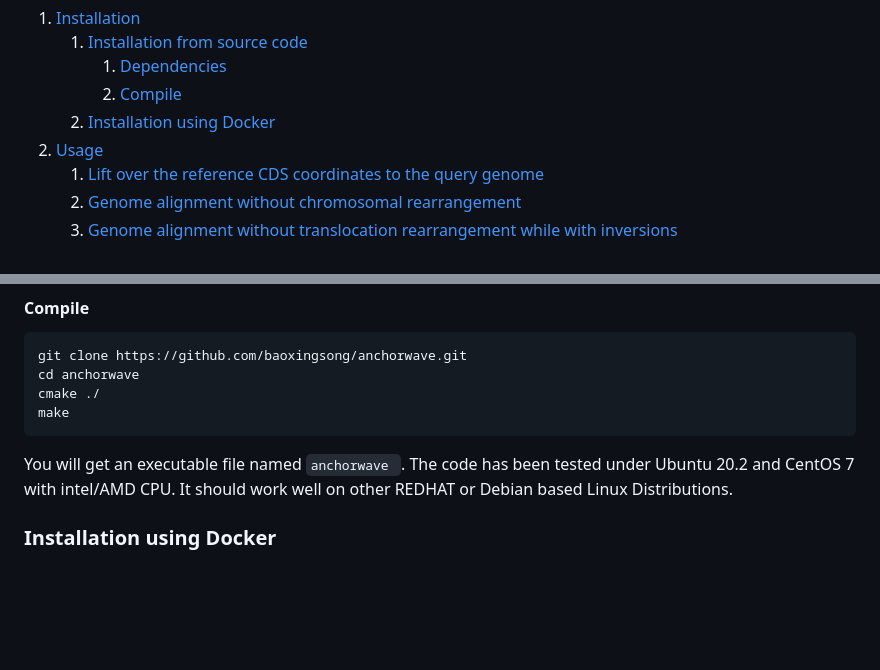
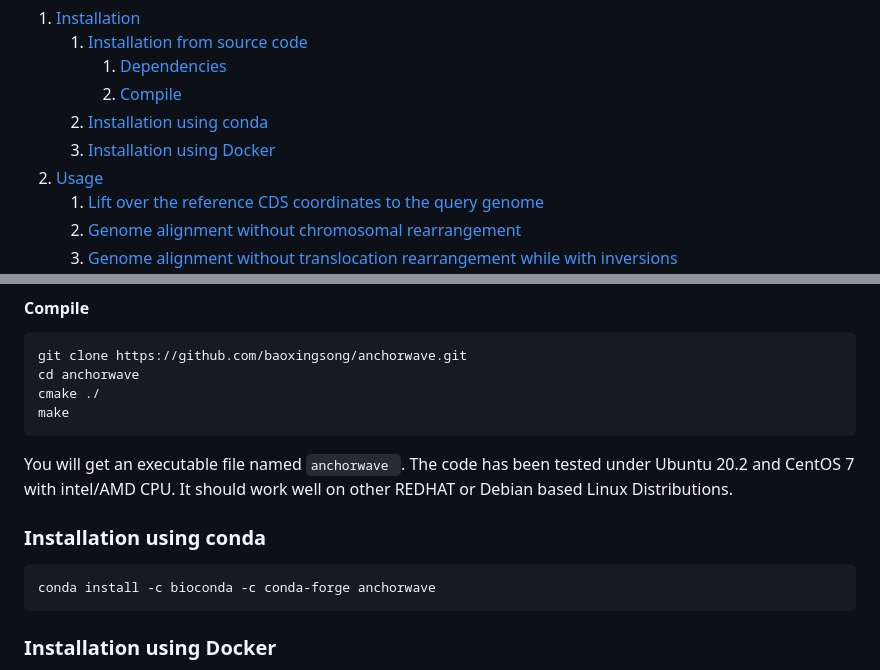
Before and after one commit to baoxingsong/AnchorWave, a Markdown page: README.md, 2 parts joined by grey strips. Rendered like a GitHub page; blank space fills up the shorter version.

````diff
--- a/README.md
+++ b/README.md
@@ -21,7 +18,8 @@ Table of Contents
     1. [Installation from source code](#Installation-from-source-code)
        1. [Dependencies](#Dependencies)
        2. [Compile](#Compile)
-    2. [Installation using Docker](#Installation-using-Docker)
+    2. [Installation using conda](#Installation-using-conda)
+    3. [Installation using Docker](#Installation-using-Docker)
 2. [Usage](#Usage)
     1. [Lift over the reference CDS coordinates to the query genome](#lift-over-the-reference-cds-coordinates-to-the-query-genome-command-1-3)
     2. [Genome alignment without chromosomal rearrangement](#genome-alignment-without-chromosomal-rearrangement-an-option-of-command-4)
@@ -55,7 +53,10 @@ make
 ```
 You will get an executable file named ```anchorwave ```.
 The code has been tested under Ubuntu 20.2 and CentOS 7 with intel/AMD CPU. It should work well on other REDHAT or Debian based Linux Distributions.
-
+### Installation using conda
+```
+conda install -c bioconda -c conda-forge anchorwave
+```
 ### Installation using Docker
 Compile using your local docker with the Dockerfile in this package: \
 ```docker build -f docker/Dockerfile -t anchorwave ./``` \
````
Also changed, not shown: other parts of README.md (+1 -4 lines).
